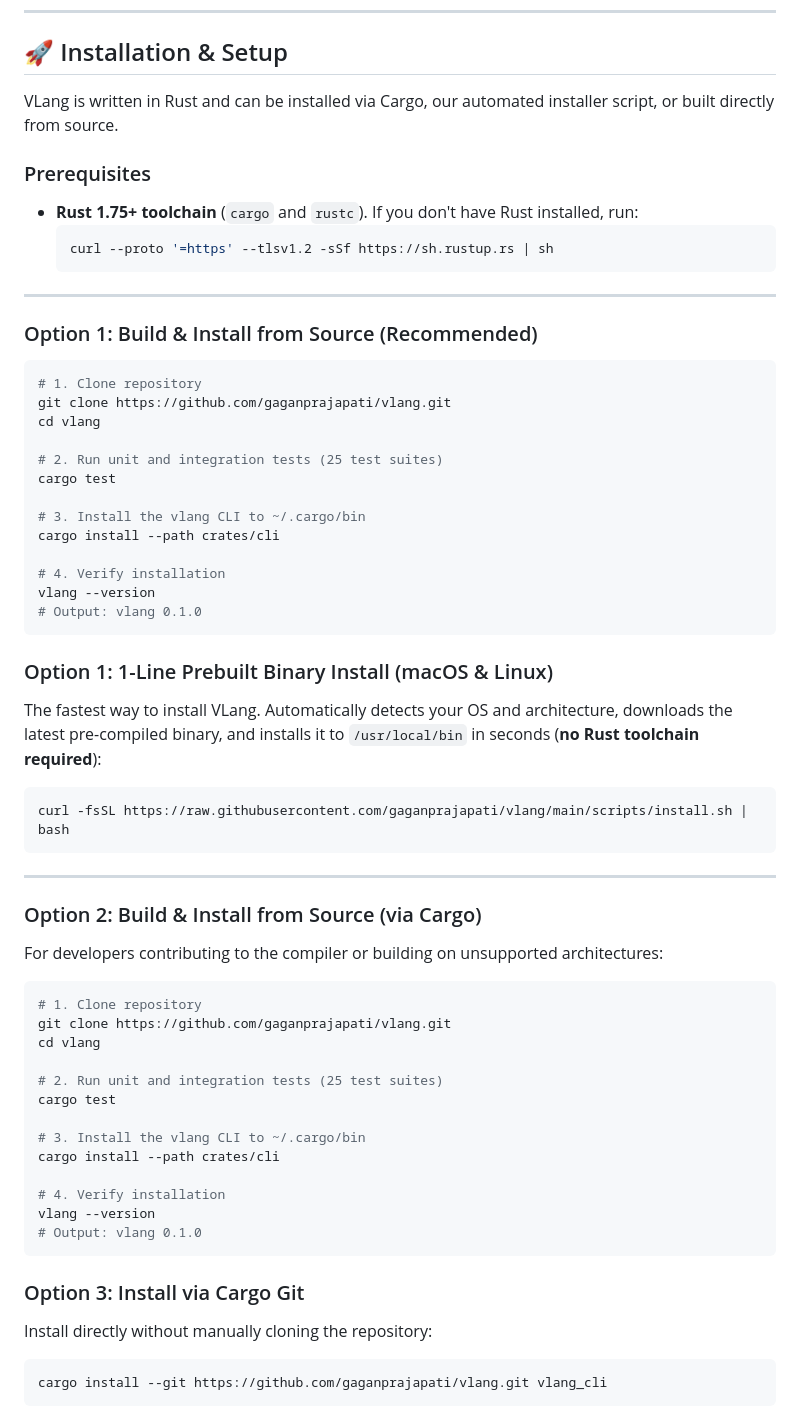
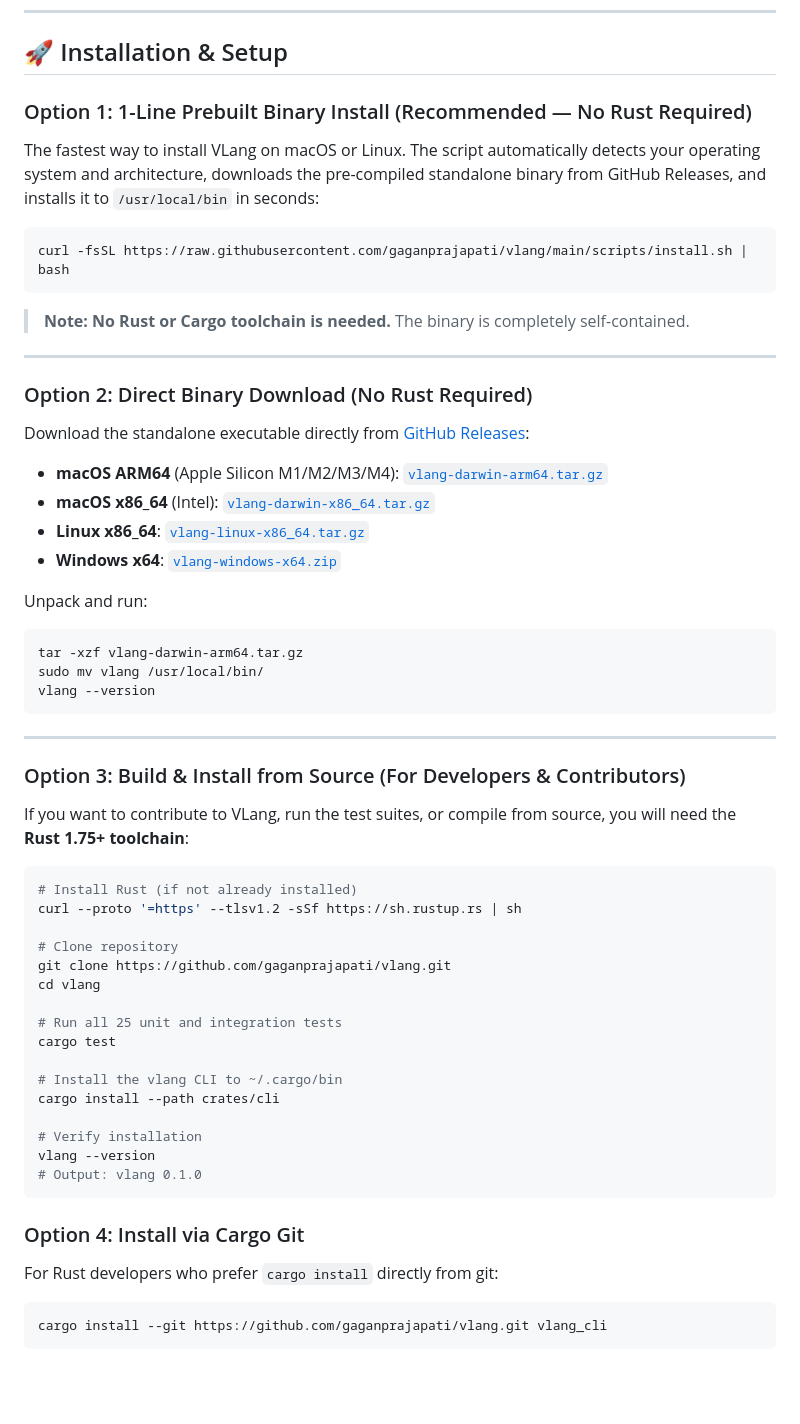
Before and after one commit to gaganprajapati/trulang, a Markdown page: README.md, the part around the change. GitHub-like rendering; blank space fills up the shorter version.

Commit message:
docs: clearly clarify that users do not need Rust installed for prebuilt binaries

````diff
--- a/README.md
+++ b/README.md
@@ -59,63 +59,56 @@ Empirical benchmarks run across identical microservice API lifecycle workloads (
 
 ## 🚀 Installation & Setup
 
-VLang is written in Rust and can be installed via Cargo, our automated installer script, or built directly from source.
+### Option 1: 1-Line Prebuilt Binary Install (Recommended — No Rust Required)
+The fastest way to install VLang on macOS or Linux. The script automatically detects your operating system and architecture, downloads the pre-compiled standalone binary from GitHub Releases, and installs it to `/usr/local/bin` in seconds:
 
-### Prerequisites
-- **Rust 1.75+ toolchain** (`cargo` and `rustc`). If you don't have Rust installed, run:
-  ```bash
-  curl --proto '=https' --tlsv1.2 -sSf https://sh.rustup.rs | sh
-  ```
+```bash
+curl -fsSL https://raw.githubusercontent.com/gaganprajapati/vlang/main/scripts/install.sh | bash
+```
+> **Note:** **No Rust or Cargo toolchain is needed.** The binary is completely self-contained.
 
 ---
 
-### Option 1: Build & Install from Source (Recommended)
+### Option 2: Direct Binary Download (No Rust Required)
+Download the standalone executable directly from [GitHub Releases](https://github.com/gaganprajapati/vlang/releases):
+- **macOS ARM64** (Apple Silicon M1/M2/M3/M4): [`vlang-darwin-arm64.tar.gz`](https://github.com/gaganprajapati/vlang/releases/latest/download/vlang-darwin-arm64.tar.gz)
+- **macOS x86_64** (Intel): [`vlang-darwin-x86_64.tar.gz`](https://github.com/gaganprajapati/vlang/releases/latest/download/vlang-darwin-x86_64.tar.gz)
+- **Linux x86_64**: [`vlang-linux-x86_64.tar.gz`](https://github.com/gaganprajapati/vlang/releases/latest/download/vlang-linux-x86_64.tar.gz)
+- **Windows x64**: [`vlang-windows-x64.zip`](https://github.com/gaganprajapati/vlang/releases/latest/download/vlang-windows-x64.zip)
+
+Unpack and run:
 ```bash
-# 1. Clone repository
+tar -xzf vlang-darwin-arm64.tar.gz
+sudo mv vlang /usr/local/bin/
+vlang --version
+```
+
+---
+
+### Option 3: Build & Install from Source (For Developers & Contributors)
+If you want to contribute to VLang, run the test suites, or compile from source, you will need the **Rust 1.75+ toolchain**:
+
+```bash
+# Install Rust (if not already installed)
+curl --proto '=https' --tlsv1.2 -sSf https://sh.rustup.rs | sh
+
+# Clone repository
 git clone https://github.com/gaganprajapati/vlang.git
 cd vlang
 
-# 2. Run unit and integration tests (25 test suites)
+# Run all 25 unit and integration tests
 cargo test
 
-# 3. Install the vlang CLI to ~/.cargo/bin
+# Install the vlang CLI to ~/.cargo/bin
 cargo install --path crates/cli
 
-# 4. Verify installation
+# Verify installation
 vlang --version
 # Output: vlang 0.1.0
 ```
 
-### Option 1: 1-Line Prebuilt Binary Install (macOS & Linux)
-The fastest way to install VLang. Automatically detects your OS and architecture, downloads the latest pre-compiled binary, and installs it to `/usr/local/bin` in seconds (**no Rust toolchain required**):
-
-```bash
-curl -fsSL https://raw.githubusercontent.com/gaganprajapati/vlang/main/scripts/install.sh | bash
-```
-
----
-
-### Option 2: Build & Install from Source (via Cargo)
-For developers contributing to the compiler or building on unsupported architectures:
-
-```bash
-# 1. Clone repository
-git clone https://github.com/gaganprajapati/vlang.git
-cd vlang
-
-# 2. Run unit and integration tests (25 test suites)
-cargo test
-
-# 3. Install the vlang CLI to ~/.cargo/bin
-cargo install --path crates/cli
-
-# 4. Verify installation
-vlang --version
-# Output: vlang 0.1.0
-```
-
-### Option 3: Install via Cargo Git
-Install directly without manually cloning the repository:
+### Option 4: Install via Cargo Git
+For Rust developers who prefer `cargo install` directly from git:
 ```bash
 cargo install --git https://github.com/gaganprajapati/vlang.git vlang_cli
 ```
````
